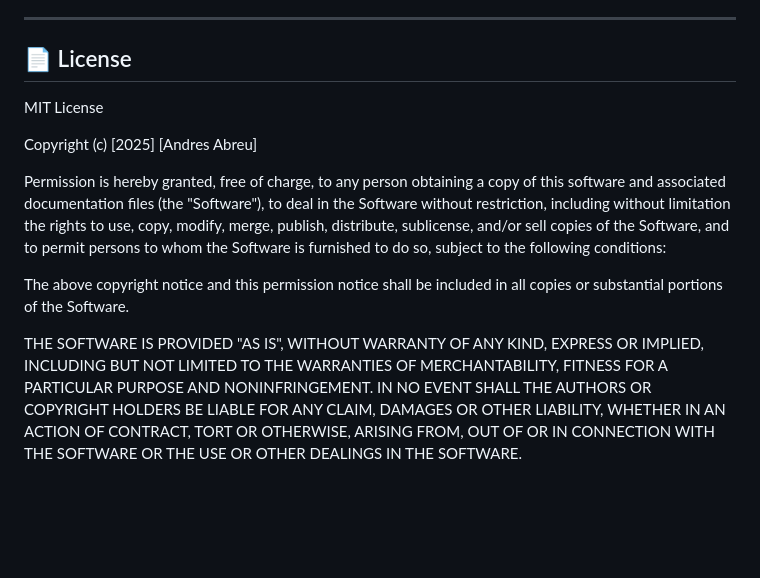
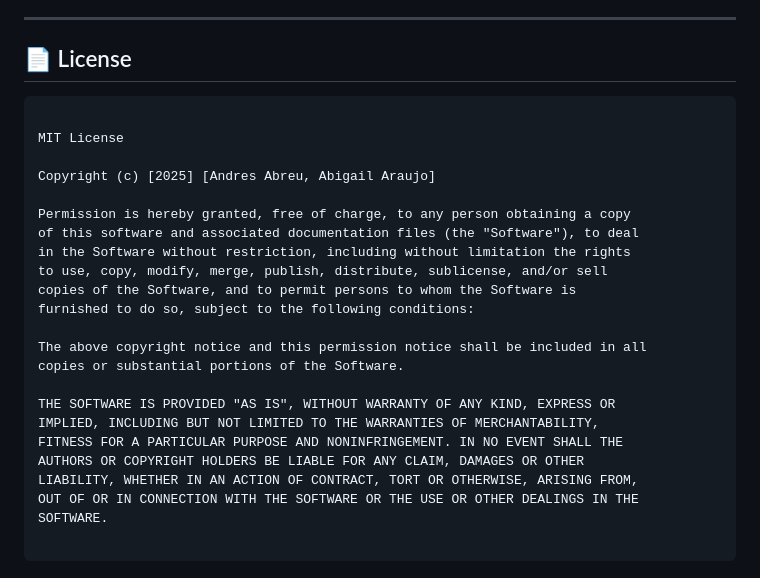
Before and after one commit to Leftv13/Vital-Green, a Markdown page: README.md, the part around the change printed below. Drawn GitHub-style; blank space fills up the shorter version.

Commit message:
fixed README (again)

````diff
--- a/README.md
+++ b/README.md
@@ -156,10 +156,11 @@ Contributions are welcome. If you wish to improve the project, please follow the
 ---
 
 ## 📄 License
+```
 
 MIT License
 
-Copyright (c) [2025] [Andres Abreu]
+Copyright (c) [2025] [Andres Abreu, Abigail Araujo]
 
 Permission is hereby granted, free of charge, to any person obtaining a copy
 of this software and associated documentation files (the "Software"), to deal
@@ -178,3 +179,5 @@ AUTHORS OR COPYRIGHT HOLDERS BE LIABLE FOR ANY CLAIM, DAMAGES OR OTHER
 LIABILITY, WHETHER IN AN ACTION OF CONTRACT, TORT OR OTHERWISE, ARISING FROM,
 OUT OF OR IN CONNECTION WITH THE SOFTWARE OR THE USE OR OTHER DEALINGS IN THE
 SOFTWARE.
+
+```
````
Also changed, not shown: other parts of README.md (+1 -1 lines).
